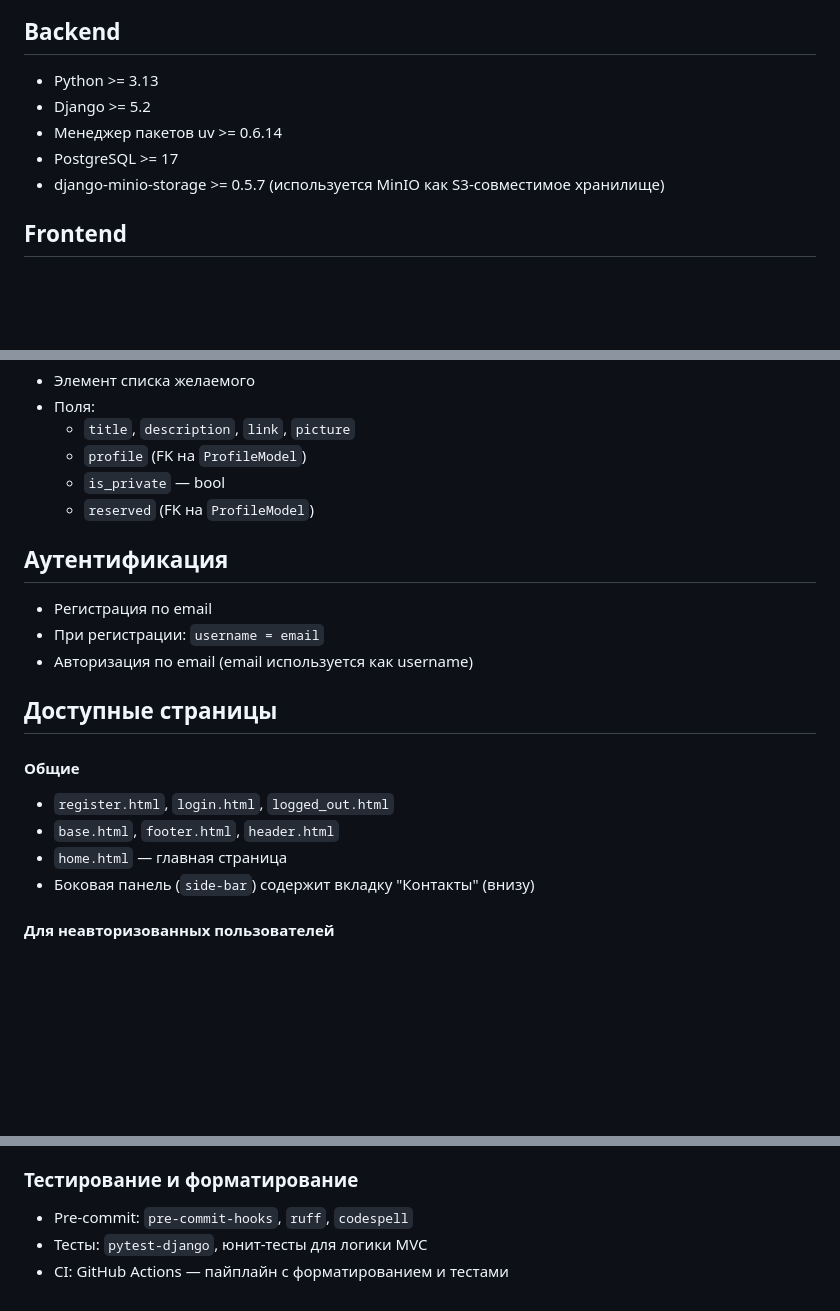
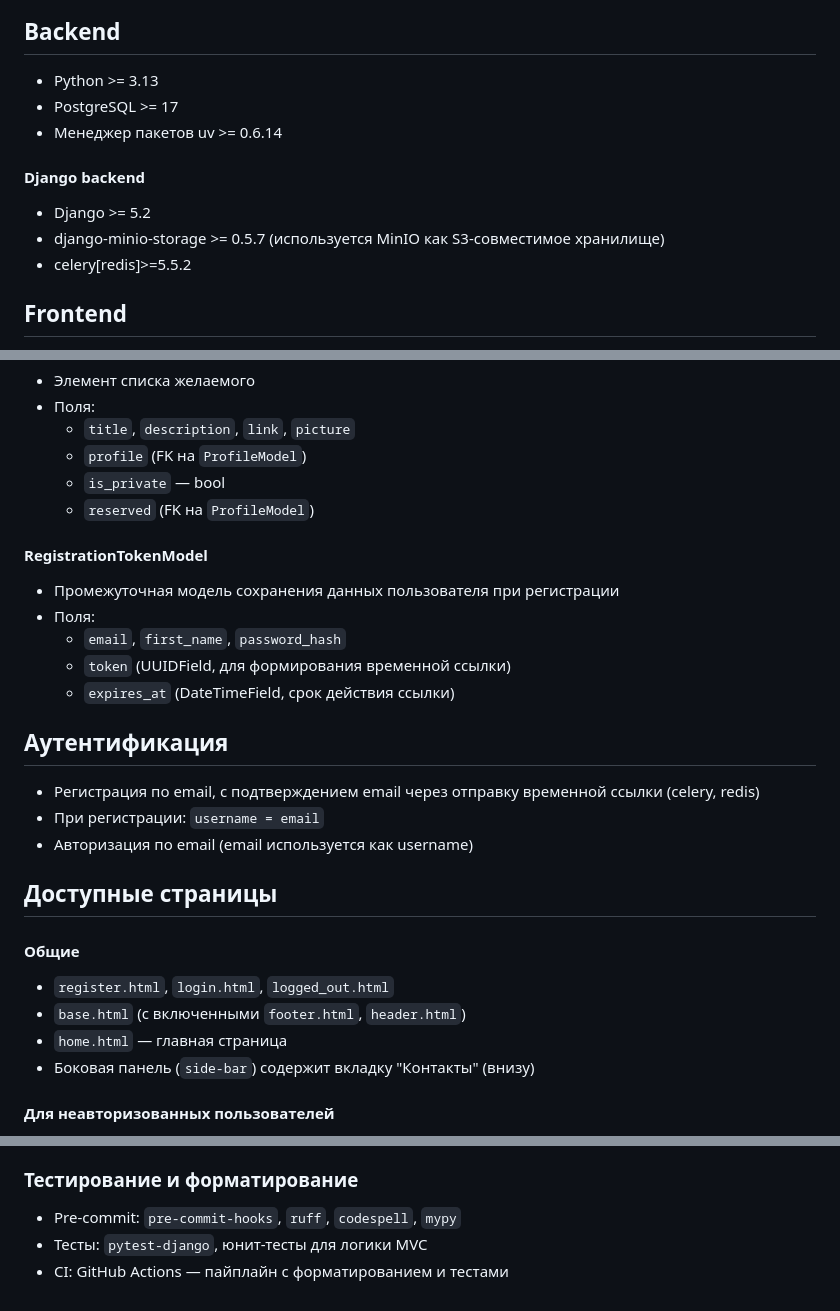
Before and after one commit to nisemenov/yourmirror, a Markdown page: README_LLM_RU.md, 3 parts joined by grey strips. Drawn GitHub-style; blank space fills up the shorter version.

Commit message:
chore: update README_LLM_RU.md

```diff
--- a/README_LLM_RU.md
+++ b/README_LLM_RU.md
@@ -7,10 +7,14 @@
 ## Backend
 
 - Python >= 3.13
+- PostgreSQL >= 17
+- Менеджер пакетов uv >= 0.6.14
+
+#### Django backend
+
 - Django >= 5.2
-- Менеджер пакетов uv >= 0.6.14
-- PostgreSQL >= 17
 - django-minio-storage >= 0.5.7 (используется MinIO как S3-совместимое хранилище)
+- celery[redis]>=5.5.2
 
 ## Frontend
 
@@ -48,9 +52,17 @@
   - `is_private` — bool
   - `reserved` (FK на `ProfileModel`)
 
+#### RegistrationTokenModel
+
+- Промежуточная модель сохранения данных пользователя при регистрации
+- Поля:
+    - `email`, `first_name`, `password_hash`
+    - `token` (UUIDField, для формирования временной ссылки)
+    - `expires_at` (DateTimeField, срок действия ссылки)
+
 ## Аутентификация
 
-- Регистрация по email
+- Регистрация по email, с подтверждением email через отправку временной ссылки (celery, redis)
 - При регистрации: `username = email`
 - Авторизация по email (email используется как username)
 
@@ -59,7 +71,7 @@
 #### Общие
 
 - `register.html`, `login.html`, `logged_out.html`
-- `base.html`, `footer.html`, `header.html`
+- `base.html` (с включенными `footer.html`, `header.html`)
 - `home.html` — главная страница
 - Боковая панель (`side-bar`) содержит вкладку "Контакты" (внизу)
 
@@ -76,6 +88,6 @@
 
 ### Тестирование и форматирование
 
-- Pre-commit: `pre-commit-hooks`, `ruff`, `codespell`
+- Pre-commit: `pre-commit-hooks`, `ruff`, `codespell`, `mypy`
 - Тесты: `pytest-django`, юнит-тесты для логики MVC
 - CI: GitHub Actions — пайплайн с форматированием и тестами
```
